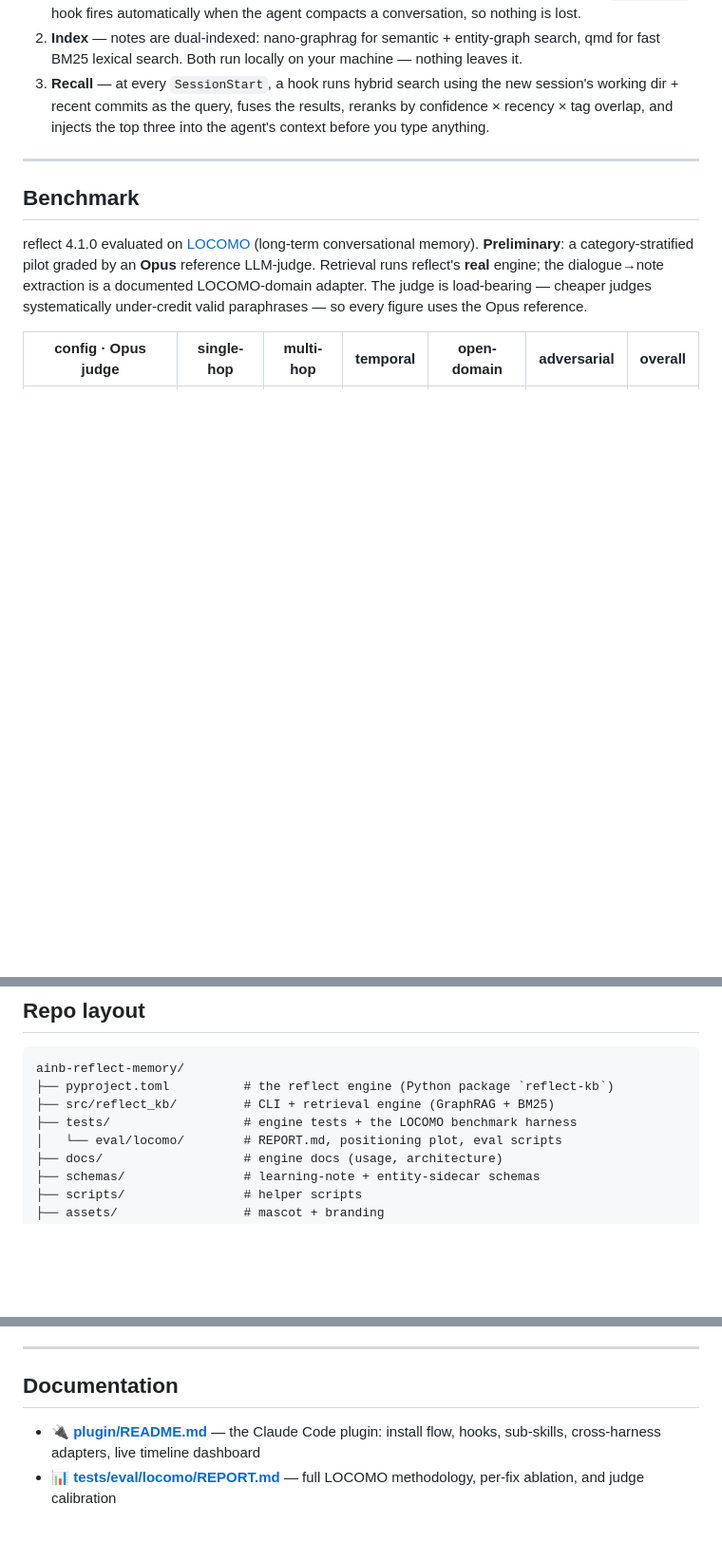
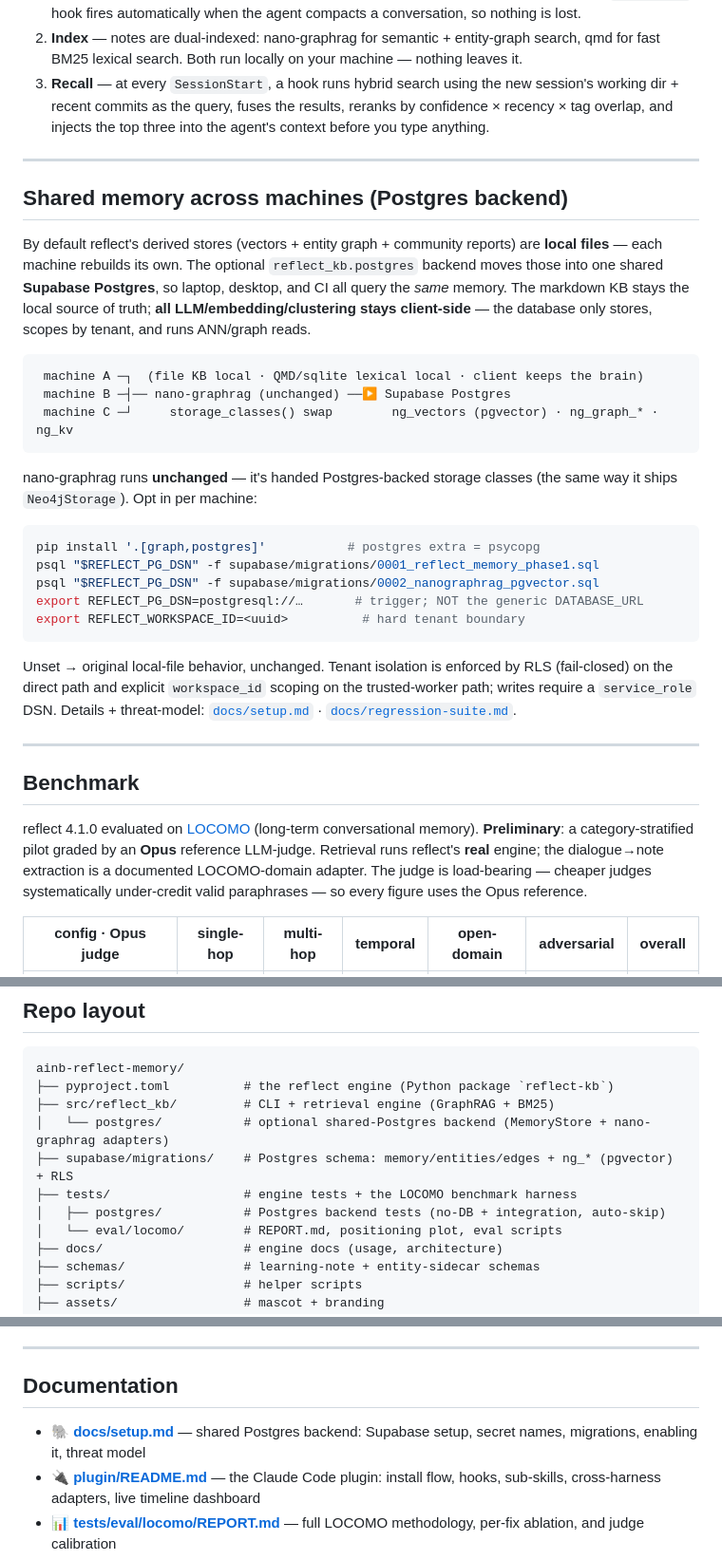
Before and after one commit to stevengonsalvez/ainb-reflect-memory, a Markdown page: README.md, 3 parts joined by grey strips. Shown at 95% size. Drawn GitHub-style; blank space fills up the shorter version.

Commit message:
docs(postgres): setup + regression-suite docs + README shared-Postgres section

````diff
--- a/README.md
+++ b/README.md
@@ -84,6 +84,40 @@ reflect runs a **capture → index → recall** loop:
 
 ---
 
+## Shared memory across machines (Postgres backend)
+
+By default reflect's derived stores (vectors + entity graph + community reports)
+are **local files** — each machine rebuilds its own. The optional
+`reflect_kb.postgres` backend moves those into one shared **Supabase Postgres**,
+so laptop, desktop, and CI all query the *same* memory. The markdown KB stays
+the local source of truth; **all LLM/embedding/clustering stays client-side** —
+the database only stores, scopes by tenant, and runs ANN/graph reads.
+
+```
+ machine A ─┐  (file KB local · QMD/sqlite lexical local · client keeps the brain)
+ machine B ─┤── nano-graphrag (unchanged) ──▶ Supabase Postgres
+ machine C ─┘     storage_classes() swap        ng_vectors (pgvector) · ng_graph_* · ng_kv
+```
+
+nano-graphrag runs **unchanged** — it's handed Postgres-backed storage classes
+(the same way it ships `Neo4jStorage`). Opt in per machine:
+
+```bash
+pip install '.[graph,postgres]'           # postgres extra = psycopg
+psql "$REFLECT_PG_DSN" -f supabase/migrations/0001_reflect_memory_phase1.sql
+psql "$REFLECT_PG_DSN" -f supabase/migrations/0002_nanographrag_pgvector.sql
+export REFLECT_PG_DSN=postgresql://…       # trigger; NOT the generic DATABASE_URL
+export REFLECT_WORKSPACE_ID=<uuid>          # hard tenant boundary
+```
+
+Unset → original local-file behavior, unchanged. Tenant isolation is enforced by
+RLS (fail-closed) on the direct path and explicit `workspace_id` scoping on the
+trusted-worker path; writes require a `service_role` DSN. Details +
+threat-model: [`docs/setup.md`](./docs/setup.md) ·
+[`docs/regression-suite.md`](./docs/regression-suite.md).
+
+---
+
 ## Benchmark
 
 reflect 4.1.0 evaluated on [LOCOMO](https://github.com/snap-research/locomo) (long-term conversational memory). **Preliminary**: a category-stratified pilot graded by an **Opus** reference LLM-judge. Retrieval runs reflect's **real** engine; the dialogue→note extraction is a documented LOCOMO-domain adapter. The judge is load-bearing — cheaper judges systematically under-credit valid paraphrases — so every figure uses the Opus reference.
@@ -120,7 +154,10 @@ All sources flow through one ingest pipeline and land in one place: `~/.claude/g
 ainb-reflect-memory/
 ├── pyproject.toml          # the reflect engine (Python package `reflect-kb`)
 ├── src/reflect_kb/         # CLI + retrieval engine (GraphRAG + BM25)
+│   └── postgres/           # optional shared-Postgres backend (MemoryStore + nano-graphrag adapters)
+├── supabase/migrations/    # Postgres schema: memory/entities/edges + ng_* (pgvector) + RLS
 ├── tests/                  # engine tests + the LOCOMO benchmark harness
+│   ├── postgres/           # Postgres backend tests (no-DB + integration, auto-skip)
 │   └── eval/locomo/        # REPORT.md, positioning plot, eval scripts
 ├── docs/                   # engine docs (usage, architecture)
 ├── schemas/                # learning-note + entity-sidecar schemas
@@ -141,6 +178,7 @@ ainb-reflect-memory/
 
 ## Documentation
 
+- 🐘 **[docs/setup.md](./docs/setup.md)** — shared Postgres backend: Supabase setup, secret names, migrations, enabling it, threat model
 - 🔌 **[plugin/README.md](./plugin/README.md)** — the Claude Code plugin: install flow, hooks, sub-skills, cross-harness adapters, live timeline dashboard
 - 📊 **[tests/eval/locomo/REPORT.md](./tests/eval/locomo/REPORT.md)** — full LOCOMO methodology, per-fix ablation, and judge calibration
 - 📄 **[LICENSE](./LICENSE)** — MIT
````
Also changed, not shown: docs/regression-suite.md (added, +111 -0 lines), docs/setup.md (added, +222 -0 lines).
